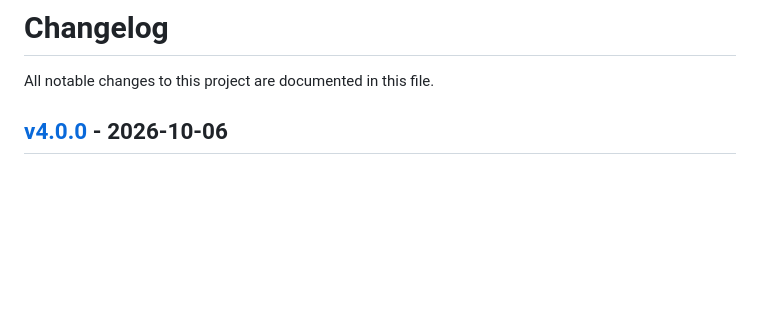
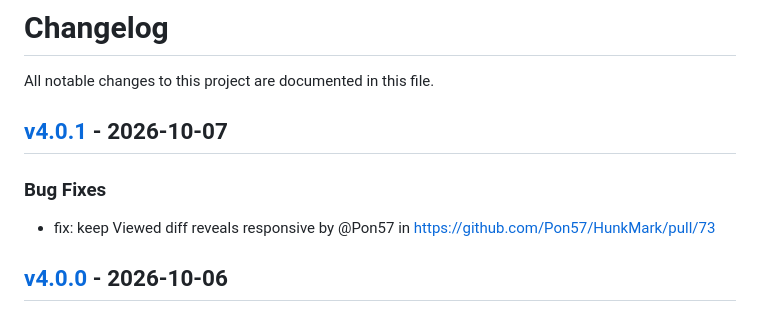
Before and after one commit to Pon57/HunkMark, a Markdown page: CHANGELOG.md, the part around the change. Rendered like a GitHub page; blank space fills up the shorter version.

Commit message:
[tagpr] update CHANGELOG.md

```diff
--- a/CHANGELOG.md
+++ b/CHANGELOG.md
@@ -1,6 +1,11 @@
 # Changelog
 
 All notable changes to this project are documented in this file.
+
+## [v4.0.1](https://github.com/Pon57/HunkMark/compare/v4.0.0...v4.0.1) - 2026-10-07
+
+### Bug Fixes
+- fix: keep Viewed diff reveals responsive by @Pon57 in https://github.com/Pon57/HunkMark/pull/73
 
 ## [v4.0.0](https://github.com/Pon57/HunkMark/compare/v3.2.2...v4.0.0) - 2026-10-06
 
```
